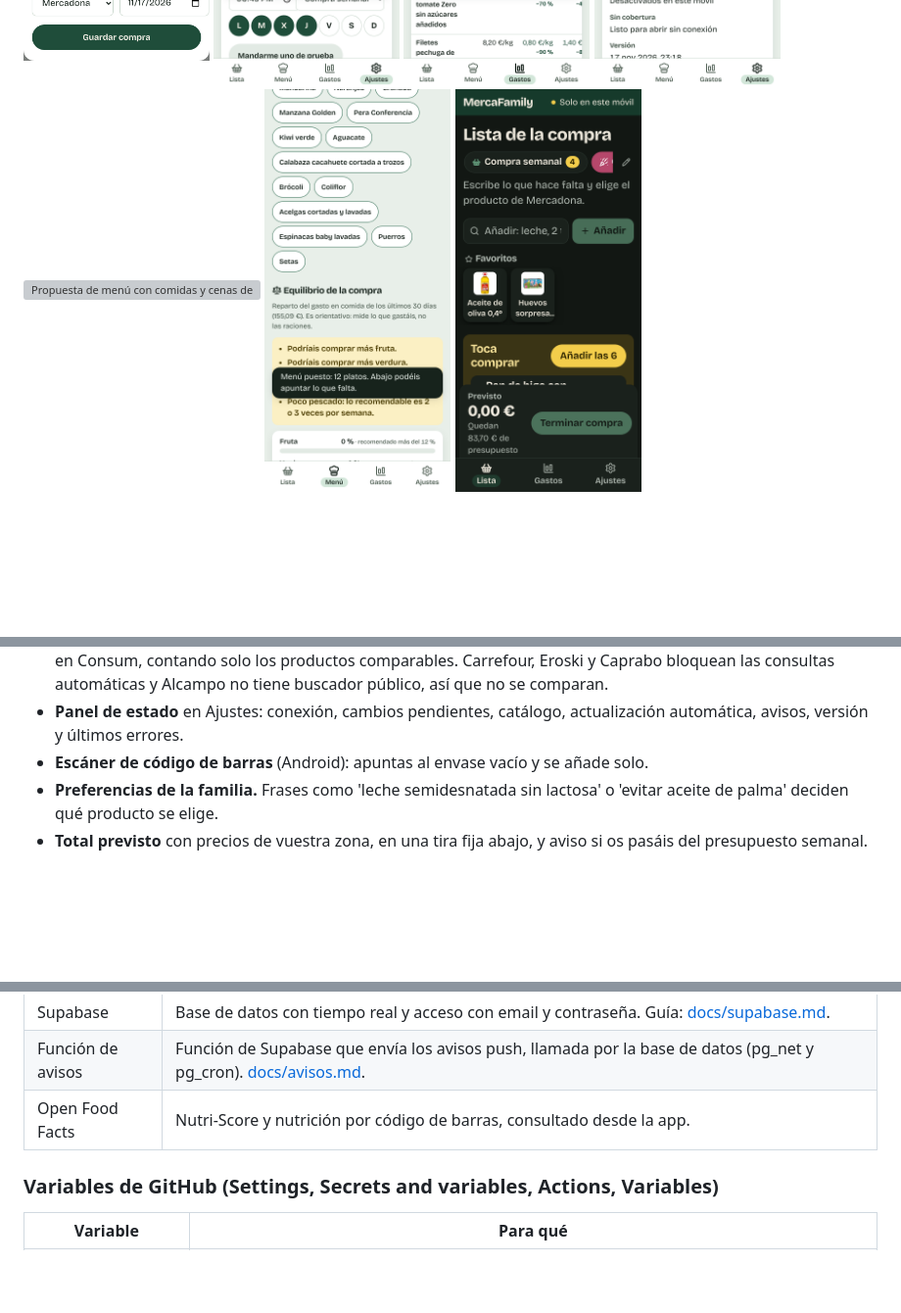
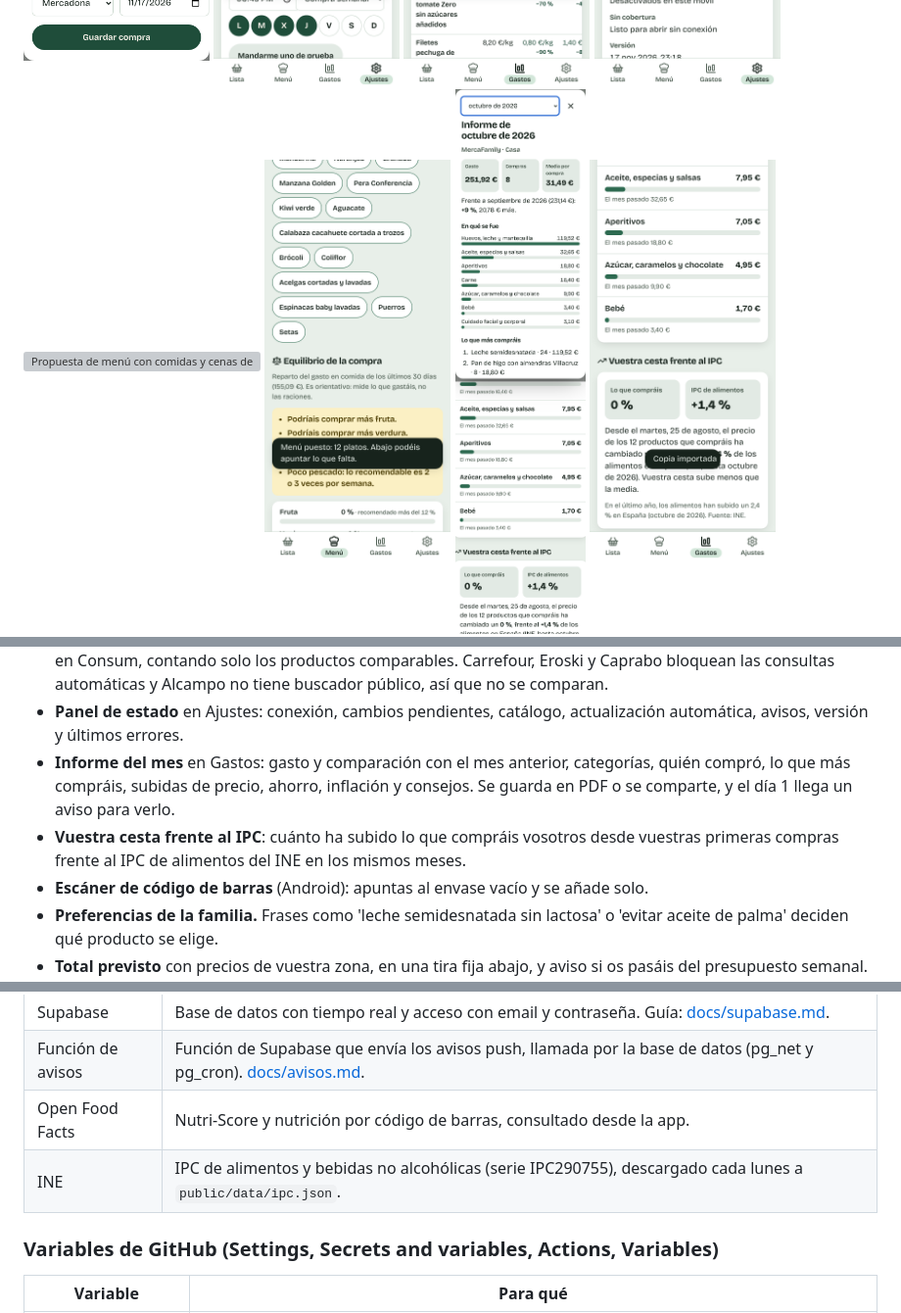
Before and after one commit to CarlosDarko/mercafamily, a Markdown page: README.md, 3 parts joined by grey strips. Shown at 98% size. Rendered like a GitHub page; pictures changed too: docs/capturas/informe.png (added), docs/capturas/ipc.png (added); blank space fills up the shorter version; grey boxes are pictures that could not be loaded.

```diff
--- a/README.md
+++ b/README.md
@@ -23,6 +23,8 @@ Lista de la compra familiar compartida en tiempo real, con el catálogo y los pr
   <img src='docs/capturas/estado.png' width='190' alt='Panel de estado de la app en Ajustes'>
   <img src='docs/capturas/propuesta-menu.png' width='190' alt='Propuesta de menú con comidas y cenas de la semana y el coste de lo que falta'>
   <img src='docs/capturas/equilibrio.png' width='190' alt='Fruta y verdura de temporada y equilibrio de la compra con consejos'>
+  <img src='docs/capturas/informe.png' width='190' alt='Informe mensual con gasto, categorías y lo que más compráis'>
+  <img src='docs/capturas/ipc.png' width='190' alt='Vuestra cesta frente al IPC de alimentos del INE'>
   <img src='docs/capturas/lista-oscuro.png' width='190' alt='La lista en modo oscuro con letra muy grande'>
 </p>
 
@@ -57,6 +59,8 @@ Lista de la compra familiar compartida en tiempo real, con el catálogo y los pr
 - **Voy yo al súper**: un botón que avisa a los demás (en la app y al móvil) para que apunten lo último antes de que llegues.
 - **Comparar con Dia y Consum**: en Gastos, lo que más compráis por kilo o litro frente a Dia y Consum, en cada ficha 'En otras tiendas', y al terminar cada compra (y en su detalle en Gastos) lo que os habría costado en Dia y en Consum, contando solo los productos comparables. Carrefour, Eroski y Caprabo bloquean las consultas automáticas y Alcampo no tiene buscador público, así que no se comparan.
 - **Panel de estado** en Ajustes: conexión, cambios pendientes, catálogo, actualización automática, avisos, versión y últimos errores.
+- **Informe del mes** en Gastos: gasto y comparación con el mes anterior, categorías, quién compró, lo que más compráis, subidas de precio, ahorro, inflación y consejos. Se guarda en PDF o se comparte, y el día 1 llega un aviso para verlo.
+- **Vuestra cesta frente al IPC**: cuánto ha subido lo que compráis vosotros desde vuestras primeras compras frente al IPC de alimentos del INE en los mismos meses.
 - **Escáner de código de barras** (Android): apuntas al envase vacío y se añade solo.
 - **Preferencias de la familia.** Frases como 'leche semidesnatada sin lactosa' o 'evitar aceite de palma' deciden qué producto se elige.
 - **Total previsto** con precios de vuestra zona, en una tira fija abajo, y aviso si os pasáis del presupuesto semanal.
@@ -77,6 +81,7 @@ Lista de la compra familiar compartida en tiempo real, con el catálogo y los pr
 | Supabase | Base de datos con tiempo real y acceso con email y contraseña. Guía: [docs/supabase.md](docs/supabase.md). |
 | Función de avisos | Función de Supabase que envía los avisos push, llamada por la base de datos (pg_net y pg_cron). [docs/avisos.md](docs/avisos.md). |
 | Open Food Facts | Nutri-Score y nutrición por código de barras, consultado desde la app. |
+| INE | IPC de alimentos y bebidas no alcohólicas (serie IPC290755), descargado cada lunes a `public/data/ipc.json`. |
 
 ### Variables de GitHub (Settings, Secrets and variables, Actions, Variables)
 
```
Also changed, not shown: CLAUDE.md (+1 -0 lines), docs/avisos.md (+2 -0 lines), 13 other files.
